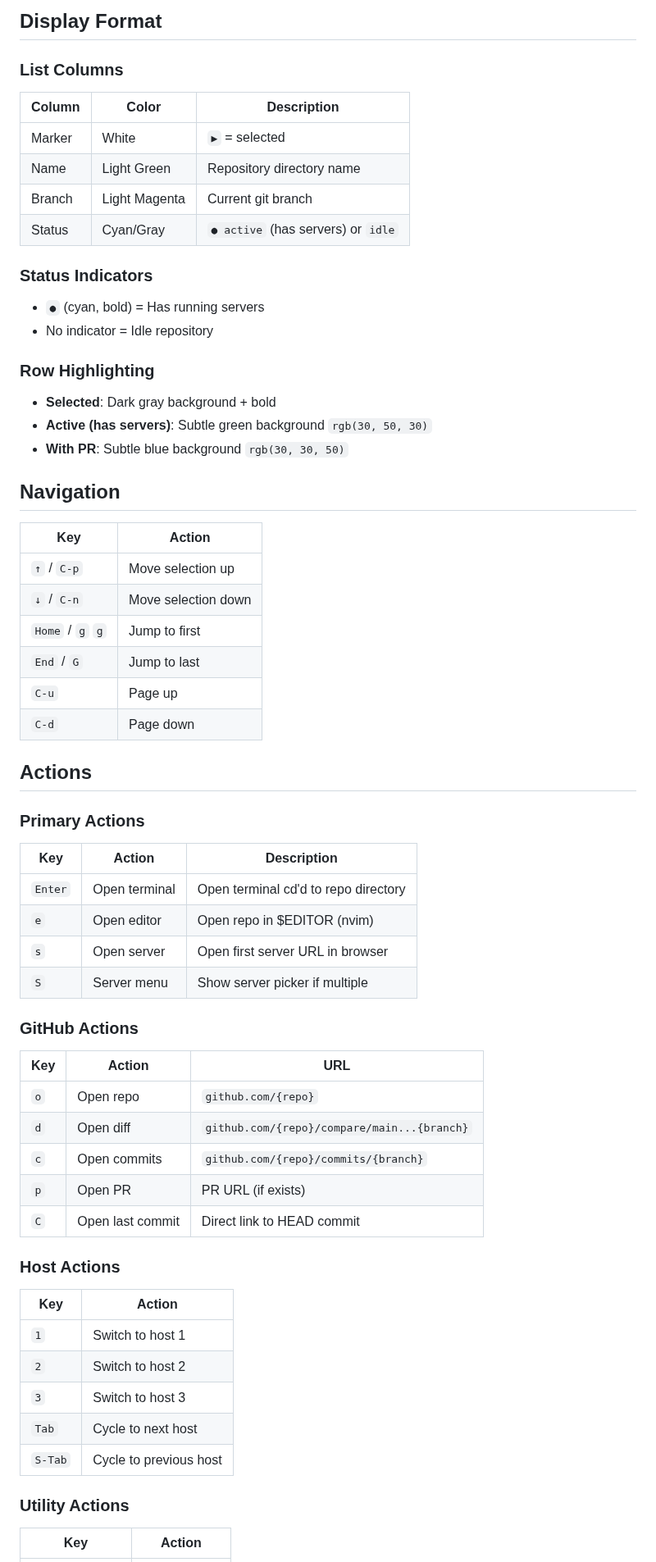
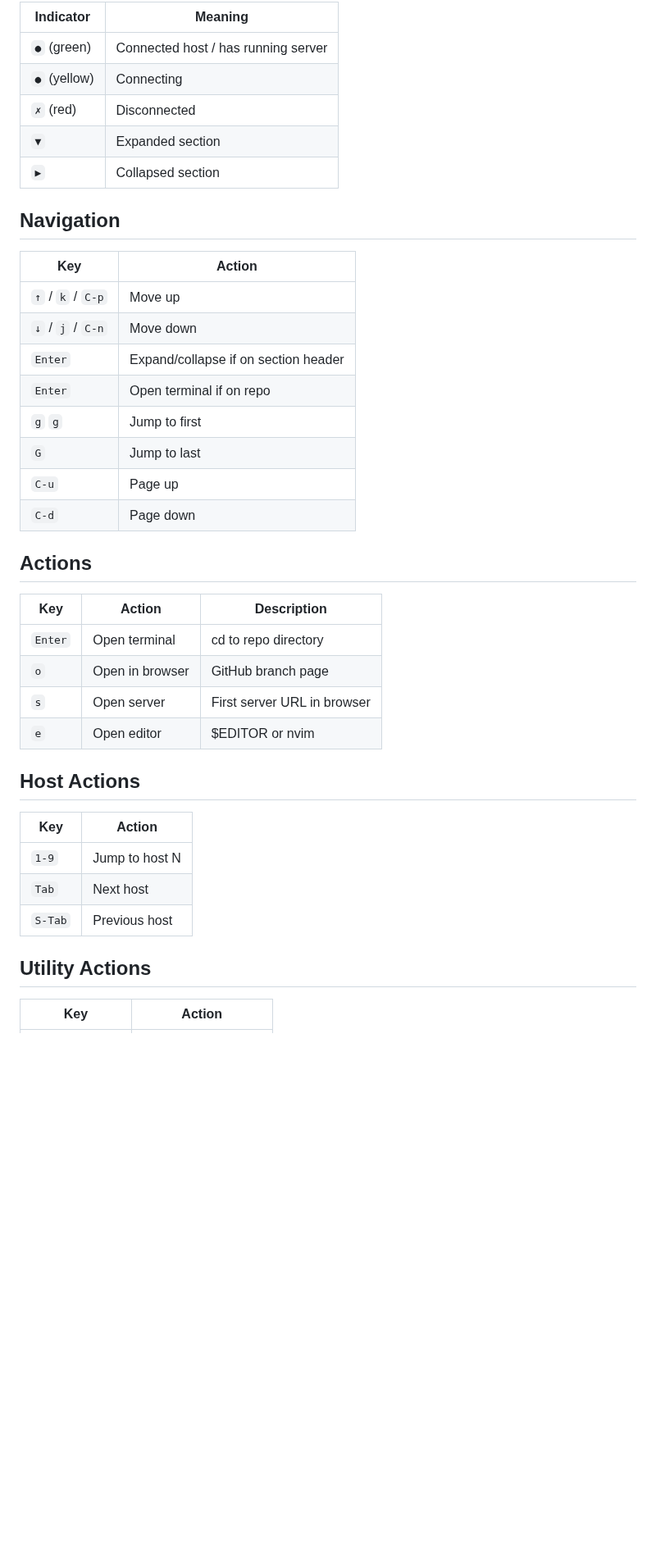
Before and after one commit to idvorkin-ai-tools/agent-dashboard, a Markdown page: TUI_SPEC.md, the part around one of its changes. Shown at 82% size. Rendered like a GitHub page; blank space fills up the shorter version.

Commit message:
docs: Update TUI_SPEC.md with stacked host sections layout
🤖 Generated with [Claude Code](https://claude.com/claude-code)

Co-Authored-By: Claude Opus 4.5 <noreply@anthropic.com>

```diff
--- a/TUI_SPEC.md
+++ b/TUI_SPEC.md
@@ -77,69 +70,43 @@ Manual toggle via `C-l`.
 
-## Display Format
-
-### List Columns
-
-| Column | Color | Description |
-|--------|-------|-------------|
-| Marker | White | `▶` = selected |
-| Name | Light Green | Repository directory name |
-| Branch | Light Magenta | Current git branch |
-| Status | Cyan/Gray | `● active` (has servers) or `idle` |
-
-### Status Indicators
-
-- `●` (cyan, bold) = Has running servers
-- No indicator = Idle repository
-
-### Row Highlighting
-
-- **Selected**: Dark gray background + bold
-- **Active (has servers)**: Subtle green background `rgb(30, 50, 30)`
-- **With PR**: Subtle blue background `rgb(30, 30, 50)`
+| Indicator | Meaning |
+|-----------|---------|
+| `●` (green) | Connected host / has running server |
+| `●` (yellow) | Connecting |
+| `✗` (red) | Disconnected |
+| `▼` | Expanded section |
+| `▶` | Collapsed section |
 
 ## Navigation
 
 | Key | Action |
 |-----|--------|
-| `↑` / `C-p` | Move selection up |
-| `↓` / `C-n` | Move selection down |
-| `Home` / `g` `g` | Jump to first |
-| `End` / `G` | Jump to last |
+| `↑` / `k` / `C-p` | Move up |
+| `↓` / `j` / `C-n` | Move down |
+| `Enter` | Expand/collapse if on section header |
+| `Enter` | Open terminal if on repo |
+| `g` `g` | Jump to first |
+| `G` | Jump to last |
 | `C-u` | Page up |
 | `C-d` | Page down |
 
 ## Actions
 
-### Primary Actions
-
 | Key | Action | Description |
 |-----|--------|-------------|
-| `Enter` | Open terminal | Open terminal cd'd to repo directory |
-| `e` | Open editor | Open repo in $EDITOR (nvim) |
-| `s` | Open server | Open first server URL in browser |
-| `S` | Server menu | Show server picker if multiple |
+| `Enter` | Open terminal | cd to repo directory |
+| `o` | Open in browser | GitHub branch page |
+| `s` | Open server | First server URL in browser |
+| `e` | Open editor | $EDITOR or nvim |
 
-### GitHub Actions
-
-| Key | Action | URL |
-|-----|--------|-----|
-| `o` | Open repo | `github.com/{repo}` |
-| `d` | Open diff | `github.com/{repo}/compare/main...{branch}` |
-| `c` | Open commits | `github.com/{repo}/commits/{branch}` |
-| `p` | Open PR | PR URL (if exists) |
-| `C` | Open last commit | Direct link to HEAD commit |
-
-### Host Actions
+## Host Actions
 
 | Key | Action |
 |-----|--------|
-| `1` | Switch to host 1 |
-| `2` | Switch to host 2 |
-| `3` | Switch to host 3 |
-| `Tab` | Cycle to next host |
-| `S-Tab` | Cycle to previous host |
+| `1-9` | Jump to host N |
+| `Tab` | Next host |
+| `S-Tab` | Previous host |
 
-### Utility Actions
+## Utility Actions
 
 | Key | Action |
 |-----|--------|
```
Also changed, not shown: other parts of TUI_SPEC.md (+107 -183 lines).
